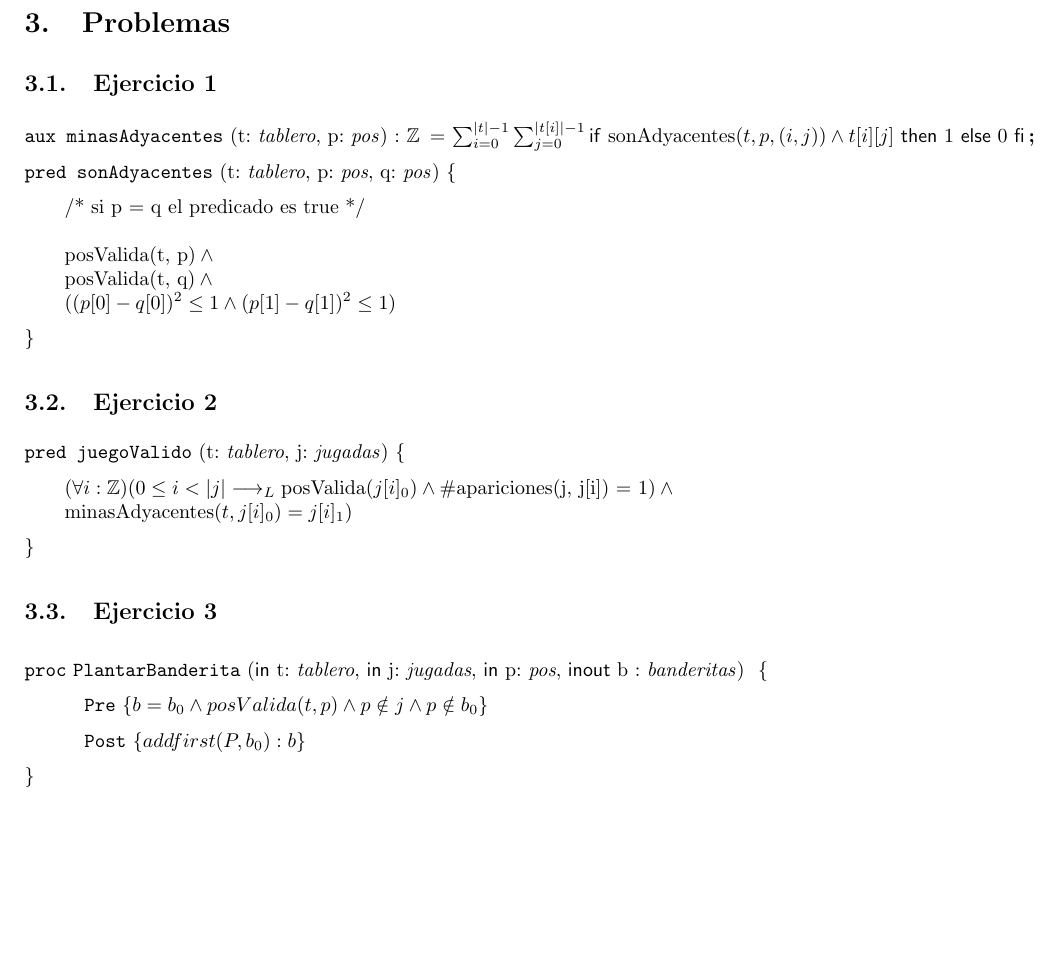
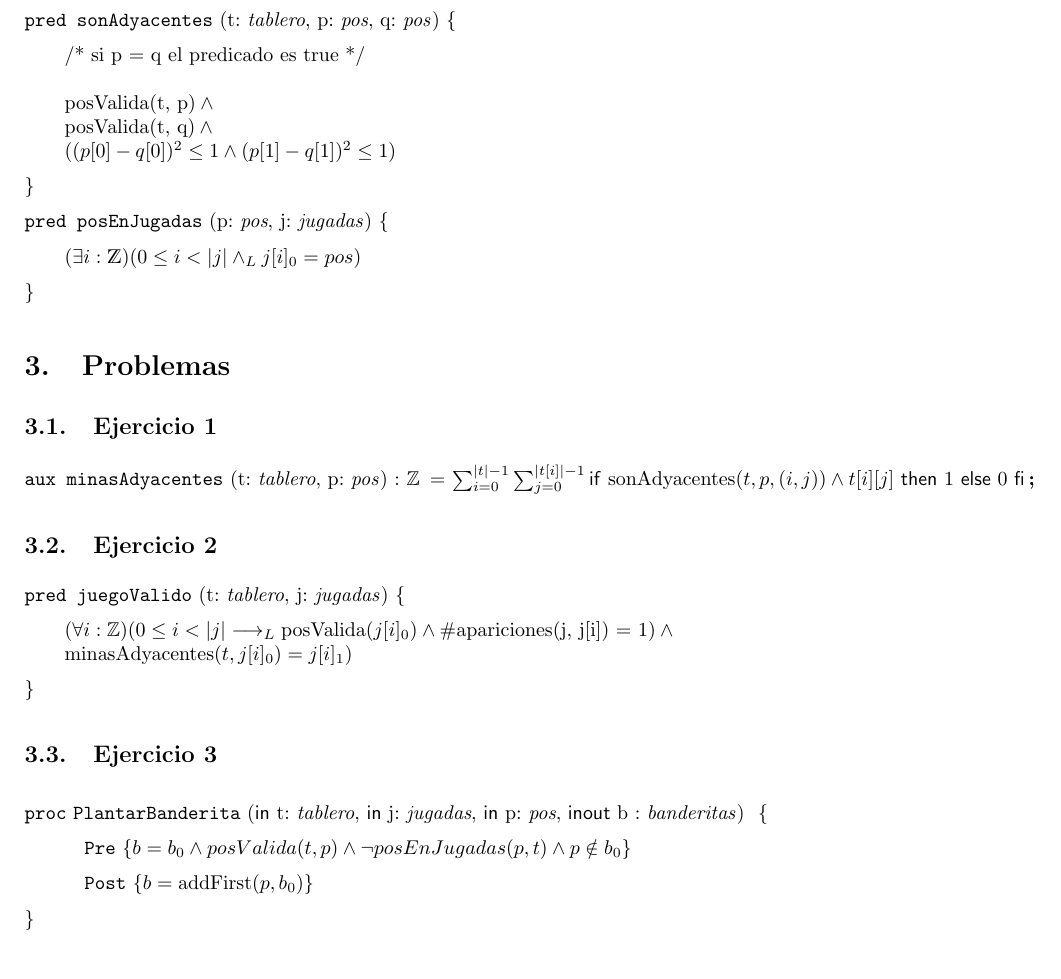
Before and after one commit to candemarin/tpe-algoritmos-1, a LaTeX document (solucion.tex): part of page 2 of 4, cut so that both start at the same text, the shorter picture padded with empty space. Compiled offline with pdfLaTeX.

Commit message:
agregué posEnJugadas y lo usé en ej 3

```diff
--- a/solucion.tex
+++ b/solucion.tex
@@ -46,18 +46,21 @@
 	0 \leq p[0] < |t| \yLuego 0 \leq p[1] \leq |t[1]|
 }
 
-
-\section{Problemas}
-\subsection{Ejercicio 1}
-
-\aux{minasAdyacentes}{t: \tablero, p: \pos}{$\mathbb{Z}$}{\sum_{i=0}^{|t|-1} \sum_{j=0}^{|t[i]|-1} \IfThenElse{\text{sonAdyacentes}(t, p, (i,j)) \land t[i][j]}{1}{0}}
-
 \pred{sonAdyacentes}{t: \tablero, p: \pos, q: \pos}{
 	\text{/* si p = q el predicado es true */} \\ \\
 	\text{posValida(t, p)} \land \\
 	\text{posValida(t, q)} \land \\
 	((p[0] - q[0])^2 \leq 1 \land (p[1] - q[1])^2 \leq 1 )
 }
+
+\pred{posEnJugadas}{p: \pos, j: \jugadas}{
+	(\exists i : \ent)(0 \leq i < |j| \yLuego j[i]_0 = pos)
+}
+
+\section{Problemas}
+\subsection{Ejercicio 1}
+
+\aux{minasAdyacentes}{t: \tablero, p: \pos}{$\mathbb{Z}$}{\sum_{i=0}^{|t|-1} \sum_{j=0}^{|t[i]|-1} \IfThenElse{\text{sonAdyacentes}(t, p, (i,j)) \land t[i][j]}{1}{0}}
 
 \subsection{Ejercicio 2}
 
@@ -68,8 +71,8 @@
 \subsection{Ejercicio 3}
 
 \begin{proc}{PlantarBanderita}{\In t: \tablero, \In j: \jugadas, \In p: \pos, \Inout b : \banderitas }{}
-    \pre{ b = b_{0} \y posValida(t, p) \y p \notin j \y p \notin b_{0}}
-    \post {addfirst(P, b_{0}) : b}
+    \pre{ b = b_{0} \y posValida(t, p) \y \neg posEnJugadas(p,t)\y p \notin b_{0}}
+    \post {b = \text{addFirst}(p, b_{0})}
 \end{proc}
 
 \subsection{Ejercicio 4}
```
